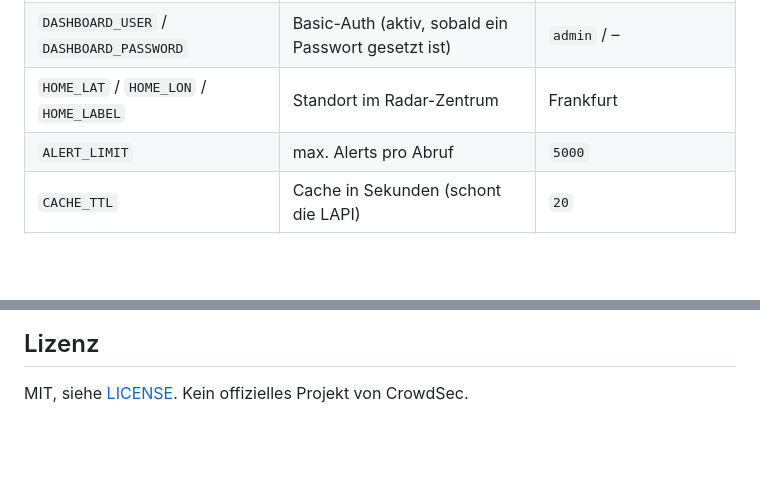
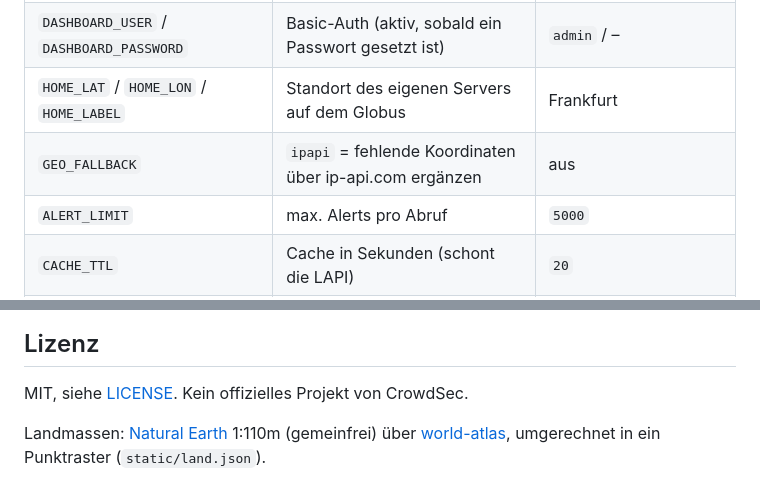
Before and after one commit to LoggeL/crowdsec-dashboard, a Markdown page: README.md, 2 parts joined by grey strips. Rendered like a GitHub page; blank space fills up the shorter version.

```diff
--- a/README.md
+++ b/README.md
@@ -69,7 +79,8 @@ chmod 600 .env
 | `LAPI_INSECURE_TLS` | Zertifikatsprüfung für HTTPS-LAPI abschalten | `false` |
 | `LISTEN_HOST` / `LISTEN_PORT` | Adresse des Dashboards | `127.0.0.1` / `3000` |
 | `DASHBOARD_USER` / `DASHBOARD_PASSWORD` | Basic-Auth (aktiv, sobald ein Passwort gesetzt ist) | `admin` / – |
-| `HOME_LAT` / `HOME_LON` / `HOME_LABEL` | Standort im Radar-Zentrum | Frankfurt |
+| `HOME_LAT` / `HOME_LON` / `HOME_LABEL` | Standort des eigenen Servers auf dem Globus | Frankfurt |
+| `GEO_FALLBACK` | `ipapi` = fehlende Koordinaten über ip-api.com ergänzen | aus |
 | `ALERT_LIMIT` | max. Alerts pro Abruf | `5000` |
 | `CACHE_TTL` | Cache in Sekunden (schont die LAPI) | `20` |
 | `DEMO` | Demo-Daten statt LAPI | `false` |
@@ -121,3 +132,5 @@ crowdsec.example.com {
 ## Lizenz
 
 MIT, siehe [LICENSE](LICENSE). Kein offizielles Projekt von CrowdSec.
+
+Landmassen: [Natural Earth](https://www.naturalearthdata.com/) 1:110m (gemeinfrei) über [world-atlas](https://github.com/topojson/world-atlas), umgerechnet in ein Punktraster (`static/land.json`).
```
Also changed, not shown: other parts of README.md (+14 -4 lines), docs/screenshot.png, 7 other files.
